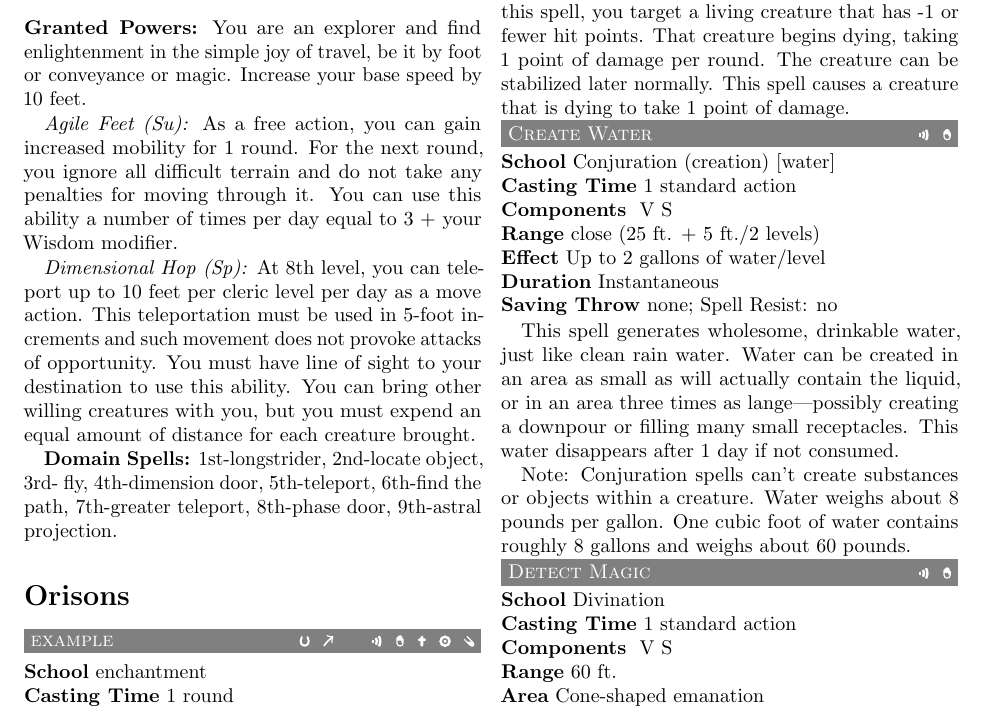
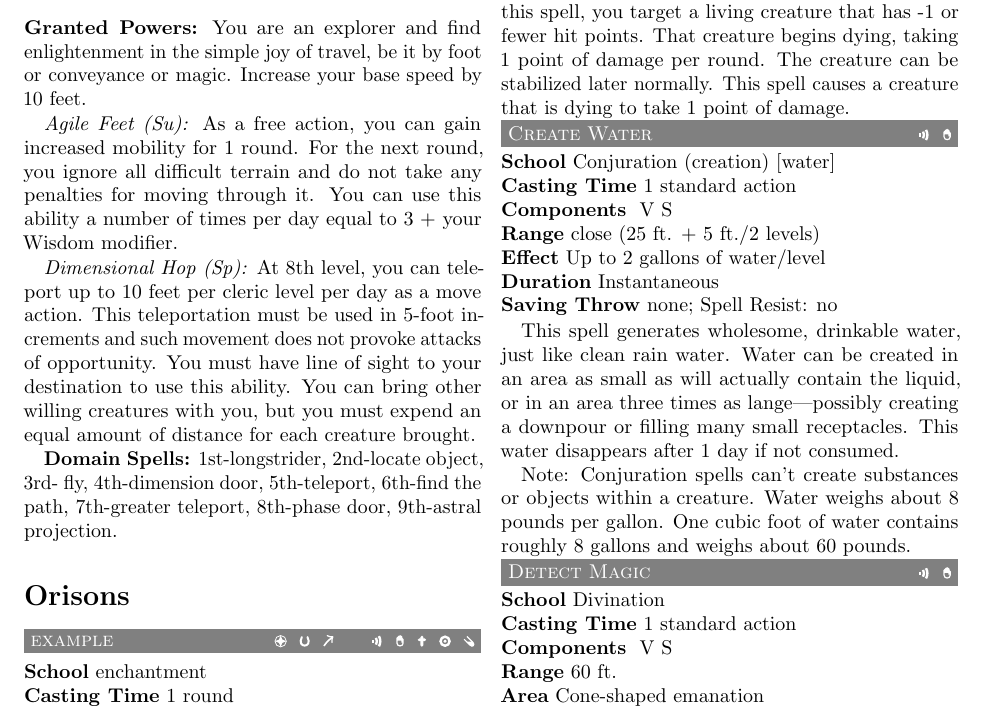
Before and after one commit to mfilmer/spelllist, a LaTeX document (cleric.tex, which reads spelllist.cls): part of page 2 of 10, cut so that both start at the same text. Compiled offline with pdfLaTeX.

Commit message:
Added a cleric spell symbol

```diff
--- a/spelllist.cls
+++ b/spelllist.cls
@@ -147,6 +147,15 @@
     \end{scope}
   }
 }
+\newcommand\@drawcleric{
+  \tikz{
+    \path[use as bounding box] (-0.65ex,-0.65ex) rectangle (0.65ex,0.65ex);
+    \begin{scope}
+      \fill[white] (0,0) ++(0:0.1) arc (270:180:0.1) arc (0:-90:0.1) arc (90:0:0.1) arc (180:90:0.1);
+      \draw[white] (0,0) circle [radius=0.1];
+    \end{scope}
+  }
+}
 
 %%%%%%%%%%%%%%%%%%%%%%%%%%%%%%%
 %%%%% Custom Environments %%%%%
@@ -158,6 +167,7 @@
     {
       \textsc{\@spellname}
       \hfill
+      \if@cleric\@drawcleric\fi
       \if@luck\@drawluck\fi
       \if@travel\@drawtravel\fi
       \hspace{2ex}
@@ -290,5 +300,9 @@
     \newcommand\luck\@lucktrue
     \newif\if@travel
     \newcommand\travel\@traveltrue
+
+    % Base cleric spells
+    \newif\if@cleric
+    \newcommand\cleric\@clerictrue
   }
   {\noindent\@typesetspell}
```
Also changed, not shown: cleric.tex (+1 -0 lines).
